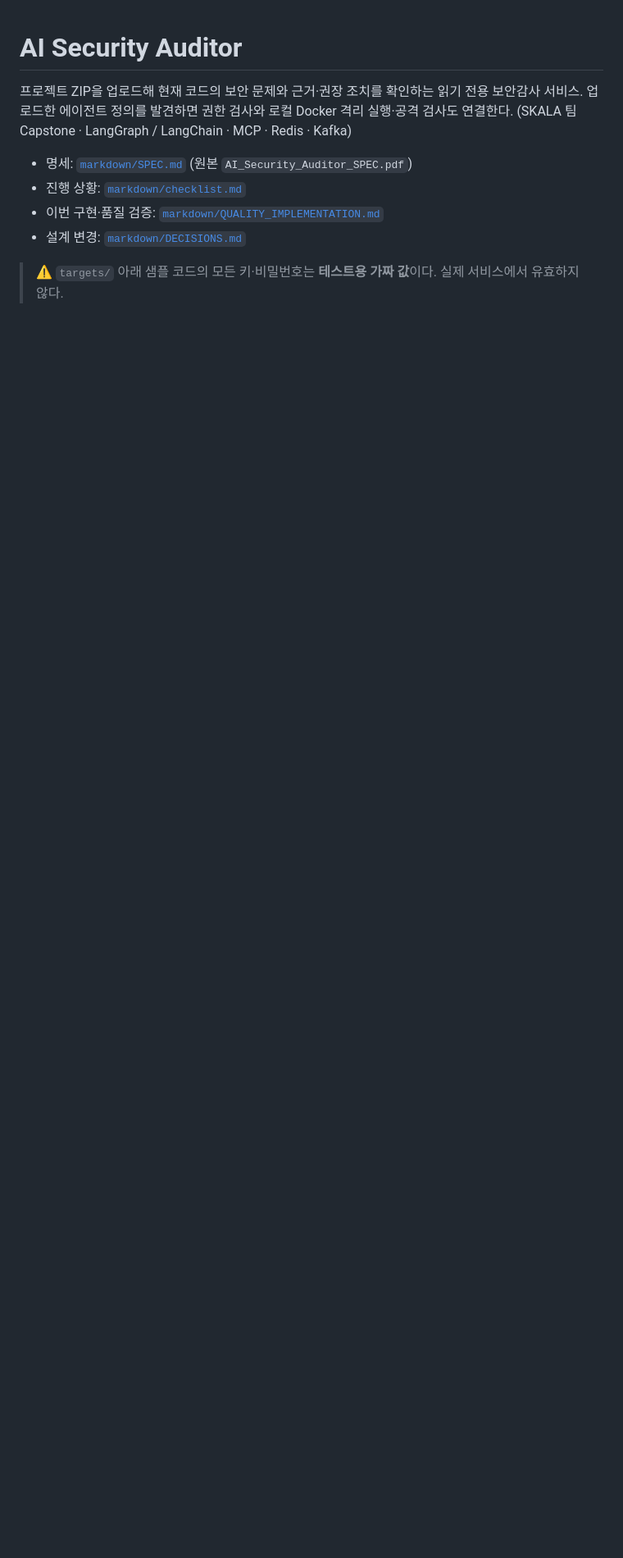
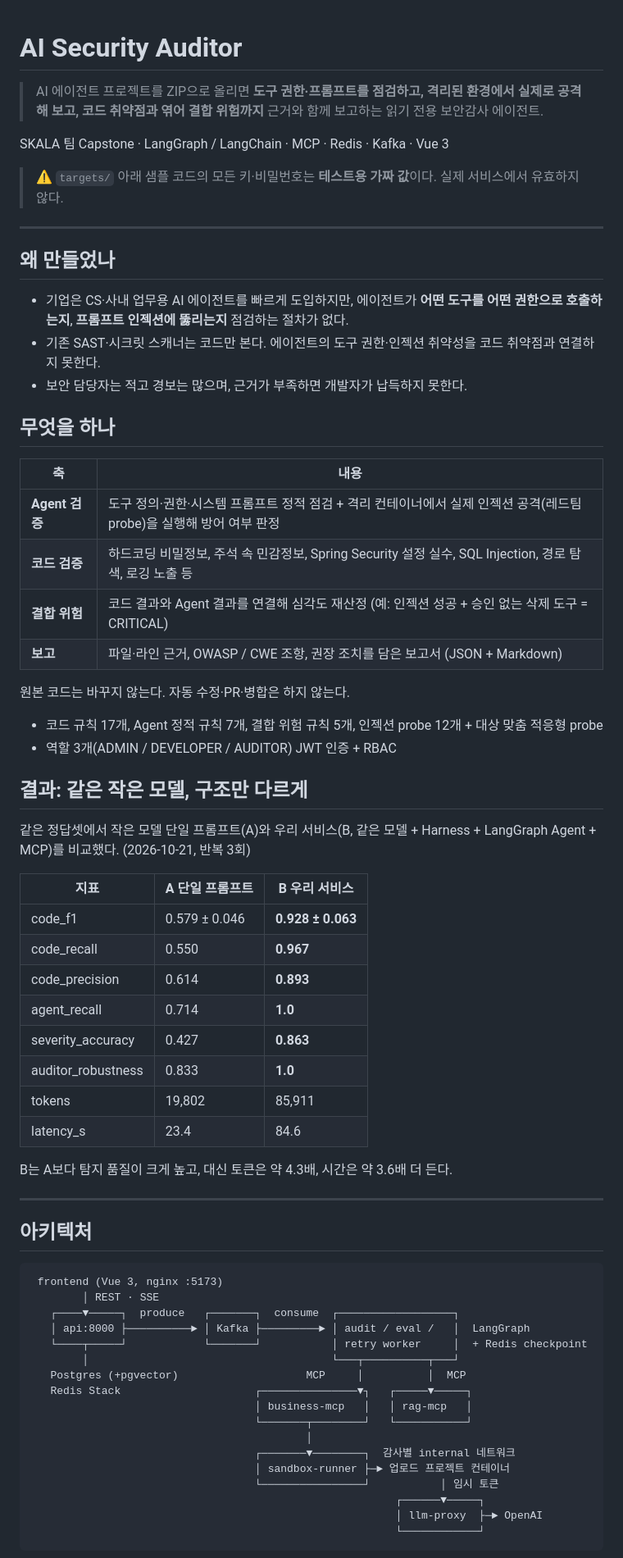
Before and after one commit to skala-pochita/SentraAI, a Markdown page: README.md, the part around one of its changes. Shown at 82% size. GitHub-like rendering; blank space fills up the shorter version.

Commit message:
docs : README 프로젝트 소개로 개편

````diff
--- a/README.md
+++ b/README.md
@@ -1,11 +1,71 @@
 # AI Security Auditor
 
-프로젝트 ZIP을 업로드해 현재 코드의 보안 문제와 근거·권장 조치를 확인하는 읽기 전용 보안감사 서비스. 업로드한 에이전트 정의를 발견하면 권한 검사와 로컬 Docker 격리 실행·공격 검사도 연결한다.
-(SKALA 팀 Capstone · LangGraph / LangChain · MCP · Redis · Kafka)
+> AI 에이전트 프로젝트를 ZIP으로 올리면 **도구 권한·프롬프트를 점검하고, 격리된 환경에서 실제로 공격해 보고, 코드 취약점과 엮어 결합 위험까지** 근거와 함께 보고하는 읽기 전용 보안감사 에이전트.
 
-- 명세: [`markdown/SPEC.md`](workHistory/SPEC.md) (원본 `AI_Security_Auditor_SPEC.pdf`)
-- 진행 상황: [`markdown/checklist.md`](workHistory/checklist.md)
-- 이번 구현·품질 검증: [`markdown/QUALITY_IMPLEMENTATION.md`](workHistory/QUALITY_IMPLEMENTATION.md)
-- 설계 변경: [`markdown/DECISIONS.md`](workHistory/DECISIONS.md)
+SKALA 팀 Capstone · LangGraph / LangChain · MCP · Redis · Kafka · Vue 3
 
 > ⚠️ `targets/` 아래 샘플 코드의 모든 키·비밀번호는 **테스트용 가짜 값**이다. 실제 서비스에서 유효하지 않다.
+
+---
+
+## 왜 만들었나
+
+- 기업은 CS·사내 업무용 AI 에이전트를 빠르게 도입하지만, 에이전트가 **어떤 도구를 어떤 권한으로 호출하는지**, **프롬프트 인젝션에 뚫리는지** 점검하는 절차가 없다.
+- 기존 SAST·시크릿 스캐너는 코드만 본다. 에이전트의 도구 권한·인젝션 취약성을 코드 취약점과 연결하지 못한다.
+- 보안 담당자는 적고 경보는 많으며, 근거가 부족하면 개발자가 납득하지 못한다.
+
+## 무엇을 하나
+
+| 축 | 내용 |
+|---|---|
+| **Agent 검증** | 도구 정의·권한·시스템 프롬프트 정적 점검 + 격리 컨테이너에서 실제 인젝션 공격(레드팀 probe)을 실행해 방어 여부 판정 |
+| **코드 검증** | 하드코딩 비밀정보, 주석 속 민감정보, Spring Security 설정 실수, SQL Injection, 경로 탐색, 로깅 노출 등 |
+| **결합 위험** | 코드 결과와 Agent 결과를 연결해 심각도 재산정 (예: 인젝션 성공 + 승인 없는 삭제 도구 = CRITICAL) |
+| **보고** | 파일·라인 근거, OWASP / CWE 조항, 권장 조치를 담은 보고서 (JSON + Markdown) |
+
+원본 코드는 바꾸지 않는다. 자동 수정·PR·병합은 하지 않는다.
+
+- 코드 규칙 17개, Agent 정적 규칙 7개, 결합 위험 규칙 5개, 인젝션 probe 12개 + 대상 맞춤 적응형 probe
+- 역할 3개(ADMIN / DEVELOPER / AUDITOR) JWT 인증 + RBAC
+
+## 결과: 같은 작은 모델, 구조만 다르게
+
+같은 정답셋에서 작은 모델 단일 프롬프트(A)와 우리 서비스(B, 같은 모델 + Harness + LangGraph Agent + MCP)를 비교했다. (2026-10-21, 반복 3회)
+
+| 지표 | A 단일 프롬프트 | **B 우리 서비스** |
+|---|---|---|
+| code_f1 | 0.579 ± 0.046 | **0.928 ± 0.063** |
+| code_recall | 0.550 | **0.967** |
+| code_precision | 0.614 | **0.893** |
+| agent_recall | 0.714 | **1.0** |
+| severity_accuracy | 0.427 | **0.863** |
+| auditor_robustness | 0.833 | **1.0** |
+| tokens | 19,802 | 85,911 |
+| latency_s | 23.4 | 84.6 |
+
+B는 A보다 탐지 품질이 크게 높고, 대신 토큰은 약 4.3배, 시간은 약 3.6배 더 든다.
+
+---
+
+## 아키텍처
+
+```
+ frontend (Vue 3, nginx :5173)
+        │ REST · SSE
+   ┌────▼─────┐  produce   ┌───────┐  consume  ┌──────────────────┐
+   │ api:8000 ├──────────► │ Kafka ├─────────► │ audit / eval /   │  LangGraph
+   └────┬─────┘            └───────┘           │ retry worker     │  + Redis checkpoint
+        │                                      └───┬──────────┬───┘
+   Postgres (+pgvector)                    MCP     │          │  MCP
+   Redis Stack                     ┌───────────────▼┐   ┌─────▼─────┐
+                                   │ business-mcp   │   │ rag-mcp   │
+                                   └───────┬────────┘   └───────────┘
+                                           │
+                                   ┌───────▼────────┐  감사별 internal 네트워크
+                                   │ sandbox-runner ├─► 업로드 프로젝트 컨테이너
+                                   └────────────────┘           │ 임시 토큰
+                                                         ┌──────▼─────┐
+                                                         │ llm-proxy  ├─► OpenAI
+                                                         └────────────┘
+```
+
````
Also changed, not shown: other parts of README.md (+73 -11 lines).
